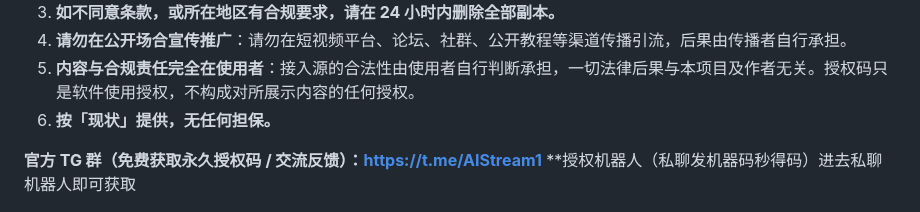
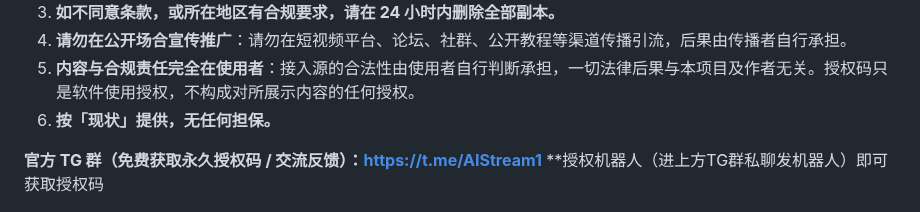
Before and after one commit to xiaolurenya/AIStream, a Markdown page: README.md, the part around the change. Rendered like a GitHub page.

```diff
--- a/README.md
+++ b/README.md
@@ -179,7 +179,7 @@ docker compose logs -f        # 看到 [aistream] listening on 0.0.0.0:8890 就
 6. **按「现状」提供，无任何担保。**
 
 **官方 TG 群（免费获取永久授权码 / 交流反馈）：[https://t.me/AIStream1](https://t.me/AIStream1)**
-**授权机器人（私聊发机器码秒得码）进去私聊机器人即可获取
+**授权机器人（进上方TG群私聊发机器人）即可获取授权码
 
 ![TG 群二维码](docs/tg-qr.png)
 
```
